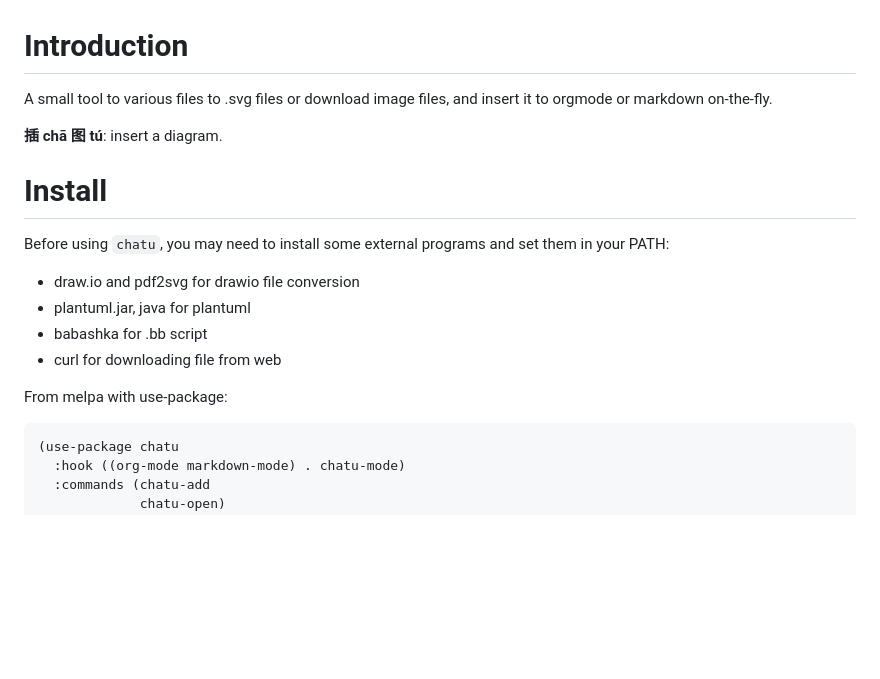
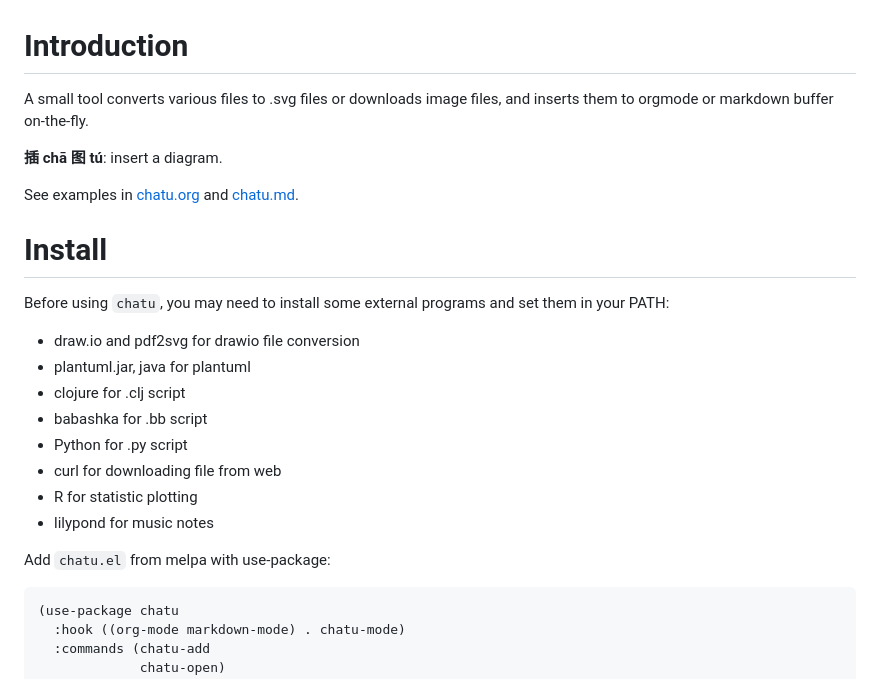
Before and after one commit to kimim/chatu, a Markdown page: docs/README.md, the part around the change. GitHub-like rendering; blank space fills up the shorter version.

````diff
--- a/docs/README.md
+++ b/docs/README.md
@@ -1,9 +1,11 @@
 # Introduction
 
-A small tool to various files to .svg files or download image files,
-and insert it to orgmode or markdown on-the-fly.
+A small tool converts various files to .svg files or downloads image
+files, and inserts them to orgmode or markdown buffer on-the-fly.
 
 **插 chā 图 tú**: insert a diagram.
+
+See examples in [chatu.org](./chatu.org) and [chatu.md](./chatu.md).
 
 # Install
 
@@ -11,10 +13,14 @@ Before using `chatu`, you may need to install some external programs and
 set them in your PATH:
 - draw.io and pdf2svg for drawio file conversion
 - plantuml.jar, java for plantuml
+- clojure for .clj script
 - babashka for .bb script
+- Python for .py script
 - curl for downloading file from web
+- R for statistic plotting
+- lilypond for music notes
 
-From melpa with use-package:
+Add `chatu.el` from melpa with use-package:
 
 ```emacs-lisp
 (use-package chatu
````
